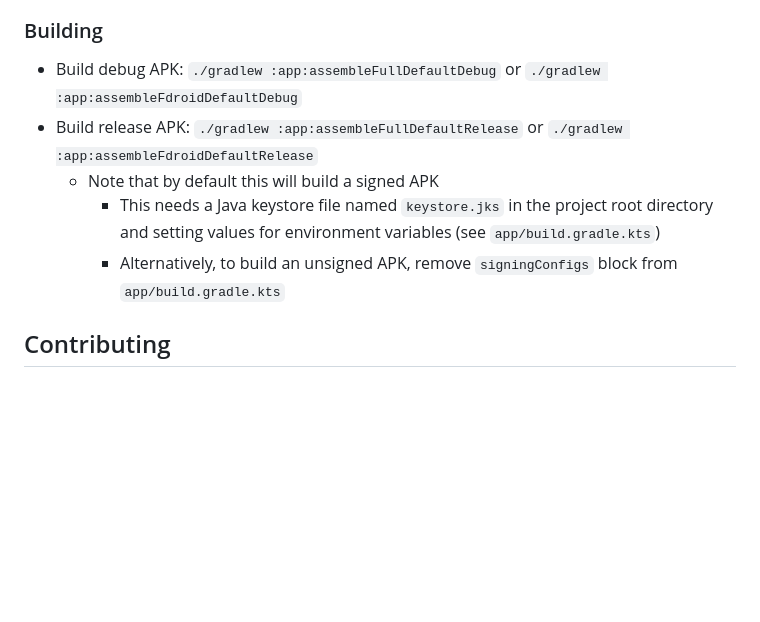
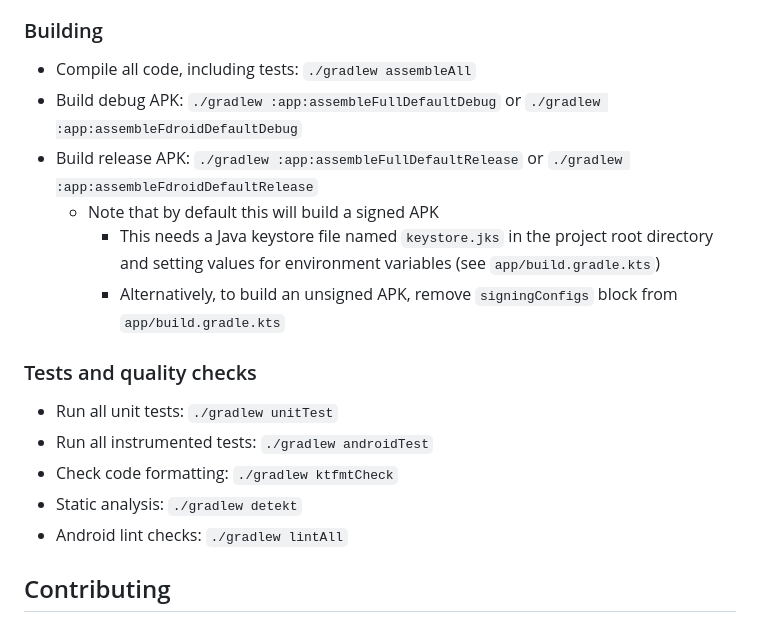
Before and after one commit to mjaakko/NeoStumbler, a Markdown page: README.md, the part around the change. Drawn GitHub-style; blank space fills up the shorter version.

Commit message:
List useful Gradle tasks for development in README

```diff
--- a/README.md
+++ b/README.md
@@ -95,6 +95,7 @@ The application has three product flavors:
 
 ### Building
 
+* Compile all code, including tests: `./gradlew assembleAll`
 * Build debug APK: `./gradlew :app:assembleFullDefaultDebug` or
   `./gradlew :app:assembleFdroidDefaultDebug`
 * Build release APK: `./gradlew :app:assembleFullDefaultRelease` or
@@ -104,6 +105,14 @@ The application has three product flavors:
           setting values for environment variables (see `app/build.gradle.kts`)
         * Alternatively, to build an unsigned APK, remove `signingConfigs` block from
           `app/build.gradle.kts`
+
+### Tests and quality checks
+
+* Run all unit tests: `./gradlew unitTest`
+* Run all instrumented tests: `./gradlew androidTest`
+* Check code formatting: `./gradlew ktfmtCheck`
+* Static analysis: `./gradlew detekt`
+* Android lint checks: `./gradlew lintAll`
 
 ## Contributing
 
```
